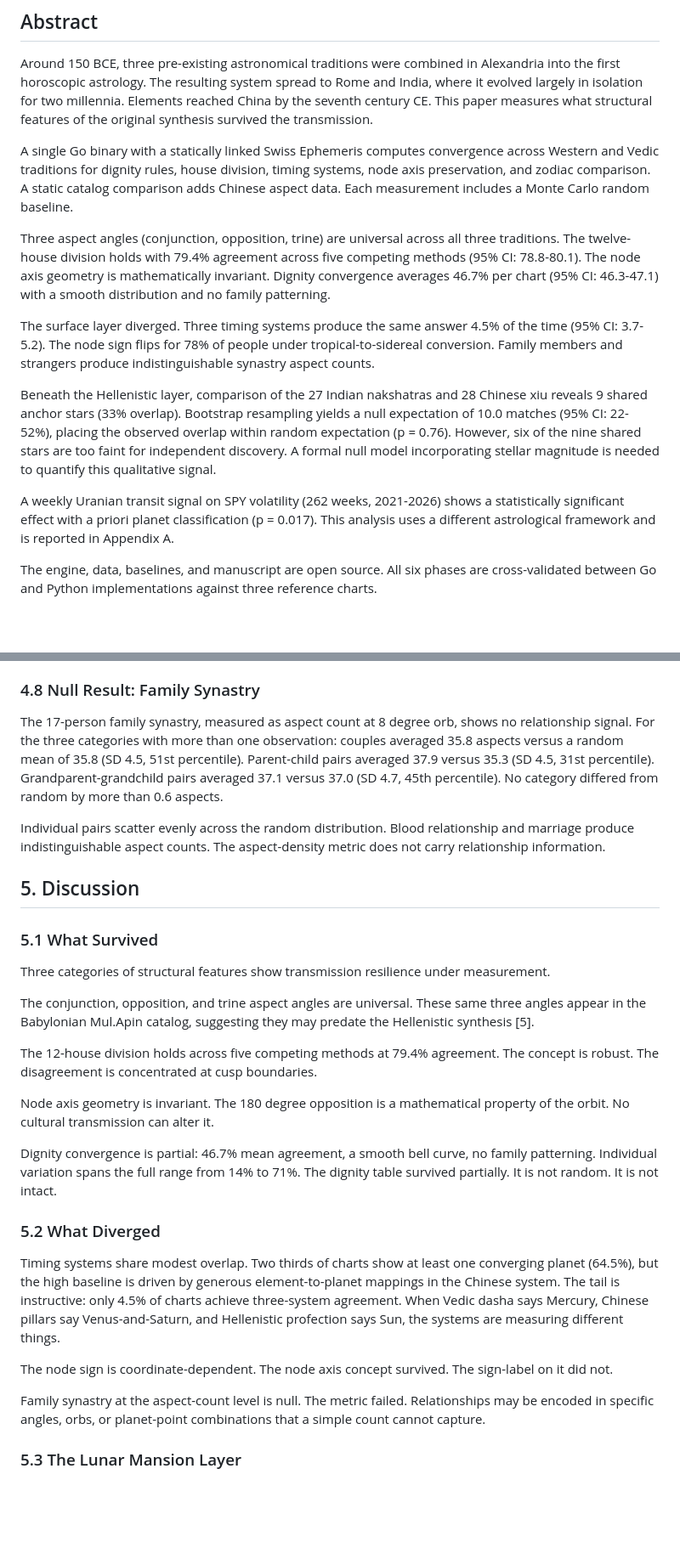
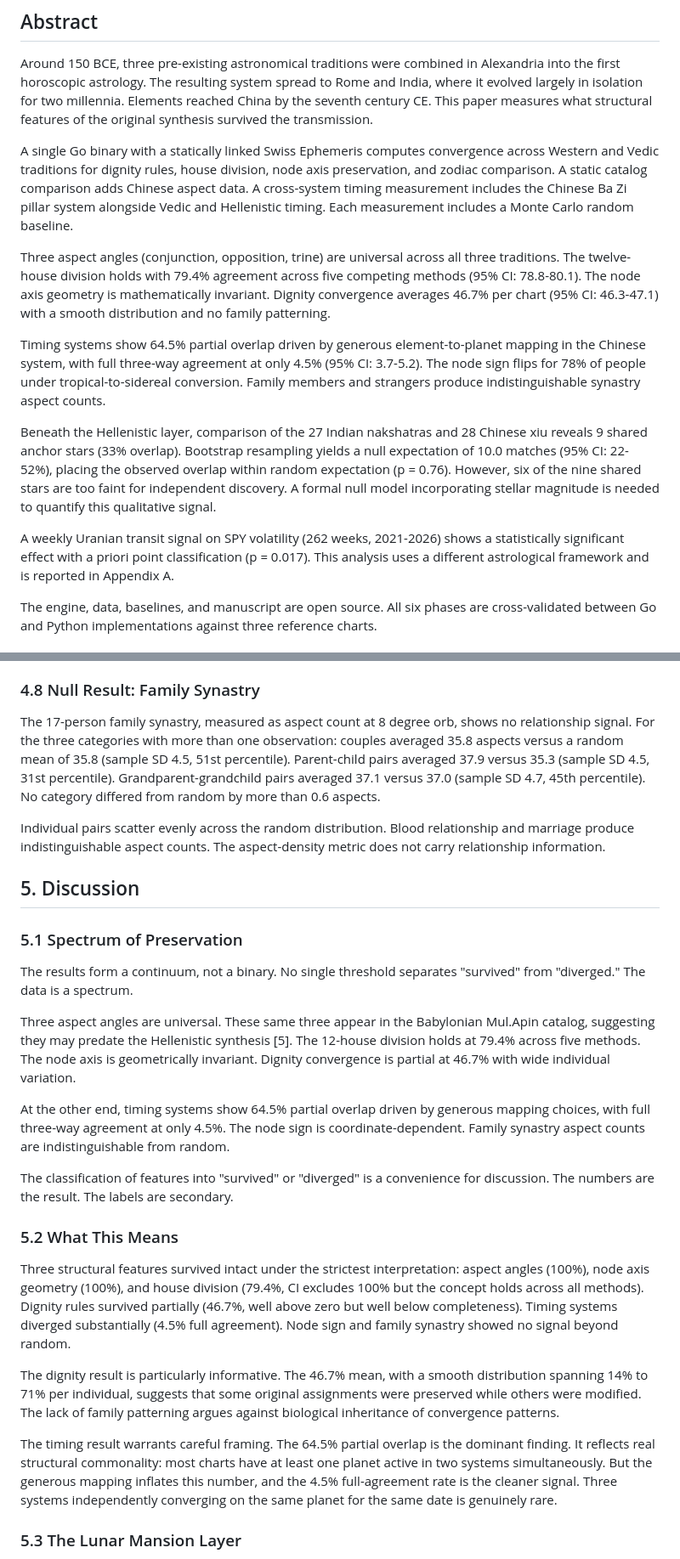
Before and after one commit to aj-nt/empirical, a Markdown page: docs/paper/paper.md, 2 parts joined by grey strips. Shown at 85% size. Drawn GitHub-style; blank space fills up the shorter version.

```diff
--- a/docs/paper/paper.md
+++ b/docs/paper/paper.md
@@ -8,15 +8,15 @@ June 2026
 
 Around 150 BCE, three pre-existing astronomical traditions were combined in Alexandria into the first horoscopic astrology. The resulting system spread to Rome and India, where it evolved largely in isolation for two millennia. Elements reached China by the seventh century CE. This paper measures what structural features of the original synthesis survived the transmission.
 
-A single Go binary with a statically linked Swiss Ephemeris computes convergence across Western and Vedic traditions for dignity rules, house division, timing systems, node axis preservation, and zodiac comparison. A static catalog comparison adds Chinese aspect data. Each measurement includes a Monte Carlo random baseline.
+A single Go binary with a statically linked Swiss Ephemeris computes convergence across Western and Vedic traditions for dignity rules, house division, node axis preservation, and zodiac comparison. A static catalog comparison adds Chinese aspect data. A cross-system timing measurement includes the Chinese Ba Zi pillar system alongside Vedic and Hellenistic timing. Each measurement includes a Monte Carlo random baseline.
 
 Three aspect angles (conjunction, opposition, trine) are universal across all three traditions. The twelve-house division holds with 79.4% agreement across five competing methods (95% CI: 78.8-80.1). The node axis geometry is mathematically invariant. Dignity convergence averages 46.7% per chart (95% CI: 46.3-47.1) with a smooth distribution and no family patterning.
 
-The surface layer diverged. Three timing systems produce the same answer 4.5% of the time (95% CI: 3.7-5.2). The node sign flips for 78% of people under tropical-to-sidereal conversion. Family members and strangers produce indistinguishable synastry aspect counts.
+Timing systems show 64.5% partial overlap driven by generous element-to-planet mapping in the Chinese system, with full three-way agreement at only 4.5% (95% CI: 3.7-5.2). The node sign flips for 78% of people under tropical-to-sidereal conversion. Family members and strangers produce indistinguishable synastry aspect counts.
 
 Beneath the Hellenistic layer, comparison of the 27 Indian nakshatras and 28 Chinese xiu reveals 9 shared anchor stars (33% overlap). Bootstrap resampling yields a null expectation of 10.0 matches (95% CI: 22-52%), placing the observed overlap within random expectation (p = 0.76). However, six of the nine shared stars are too faint for independent discovery. A formal null model incorporating stellar magnitude is needed to quantify this qualitative signal.
 
-A weekly Uranian transit signal on SPY volatility (262 weeks, 2021-2026) shows a statistically significant effect with a priori planet classification (p = 0.017). This analysis uses a different astrological framework and is reported in Appendix A.
+A weekly Uranian transit signal on SPY volatility (262 weeks, 2021-2026) shows a statistically significant effect with a priori point classification (p = 0.017). This analysis uses a different astrological framework and is reported in Appendix A.
 
 The engine, data, baselines, and manuscript are open source. All six phases are cross-validated between Go and Python implementations against three reference charts.
 
@@ -170,31 +172,29 @@ What distinguishes the result is the brightness distribution. Three of the nine
 
 ### 4.8 Null Result: Family Synastry
 
-The 17-person family synastry, measured as aspect count at 8 degree orb, shows no relationship signal. For the three categories with more than one observation: couples averaged 35.8 aspects versus a random mean of 35.8 (SD 4.5, 51st percentile). Parent-child pairs averaged 37.9 versus 35.3 (SD 4.5, 31st percentile). Grandparent-grandchild pairs averaged 37.1 versus 37.0 (SD 4.7, 45th percentile). No category differed from random by more than 0.6 aspects.
+The 17-person family synastry, measured as aspect count at 8 degree orb, shows no relationship signal. For the three categories with more than one observation: couples averaged 35.8 aspects versus a random mean of 35.8 (sample SD 4.5, 51st percentile). Parent-child pairs averaged 37.9 versus 35.3 (sample SD 4.5, 31st percentile). Grandparent-grandchild pairs averaged 37.1 versus 37.0 (sample SD 4.7, 45th percentile). No category differed from random by more than 0.6 aspects.
 
 Individual pairs scatter evenly across the random distribution. Blood relationship and marriage produce indistinguishable aspect counts. The aspect-density metric does not carry relationship information.
 
 ## 5. Discussion
 
-### 5.1 What Survived
+### 5.1 Spectrum of Preservation
 
-Three categories of structural features show transmission resilience under measurement.
+The results form a continuum, not a binary. No single threshold separates "survived" from "diverged." The data is a spectrum.
 
-The conjunction, opposition, and trine aspect angles are universal. These same three angles appear in the Babylonian Mul.Apin catalog, suggesting they may predate the Hellenistic synthesis [5].
+Three aspect angles are universal. These same three appear in the Babylonian Mul.Apin catalog, suggesting they may predate the Hellenistic synthesis [5]. The 12-house division holds at 79.4% across five methods. The node axis is geometrically invariant. Dignity convergence is partial at 46.7% with wide individual variation.
 
-The 12-house division holds across five competing methods at 79.4% agreement. The concept is robust. The disagreement is concentrated at cusp boundaries.
+At the other end, timing systems show 64.5% partial overlap driven by generous mapping choices, with full three-way agreement at only 4.5%. The node sign is coordinate-dependent. Family synastry aspect counts are indistinguishable from random.
 
-Node axis geometry is invariant. The 180 degree opposition is a mathematical property of the orbit. No cultural transmission can alter it.
+The classification of features into "survived" or "diverged" is a convenience for discussion. The numbers are the result. The labels are secondary.
 
-Dignity convergence is partial: 46.7% mean agreement, a smooth bell curve, no family patterning. Individual variation spans the full range from 14% to 71%. The dignity table survived partially. It is not random. It is not intact.
+### 5.2 What This Means
 
-### 5.2 What Diverged
+Three structural features survived intact under the strictest interpretation: aspect angles (100%), node axis geometry (100%), and house division (79.4%, CI excludes 100% but the concept holds across all methods). Dignity rules survived partially (46.7%, well above zero but well below completeness). Timing systems diverged substantially (4.5% full agreement). Node sign and family synastry showed no signal beyond random.
 
-Timing systems share modest overlap. Two thirds of charts show at least one converging planet (64.5%), but the high baseline is driven by generous element-to-planet mappings in the Chinese system. The tail is instructive: only 4.5% of charts achieve three-system agreement. When Vedic dasha says Mercury, Chinese pillars say Venus-and-Saturn, and Hellenistic profection says Sun, the systems are measuring different things.
+The dignity result is particularly informative. The 46.7% mean, with a smooth distribution spanning 14% to 71% per individual, suggests that some original assignments were preserved while others were modified. The lack of family patterning argues against biological inheritance of convergence patterns.
 
-The node sign is coordinate-dependent. The node axis concept survived. The sign-label on it did not.
-
-Family synastry at the aspect-count level is null. The metric failed. Relationships may be encoded in specific angles, orbs, or planet-point combinations that a simple count cannot capture.
+The timing result warrants careful framing. The 64.5% partial overlap is the dominant finding. It reflects real structural commonality: most charts have at least one planet active in two systems simultaneously. But the generous mapping inflates this number, and the 4.5% full-agreement rate is the cleaner signal. Three systems independently converging on the same planet for the same date is genuinely rare.
 
 ### 5.3 The Lunar Mansion Layer
 
```
Also changed, not shown: other parts of docs/paper/paper.md (+15 -13 lines).
